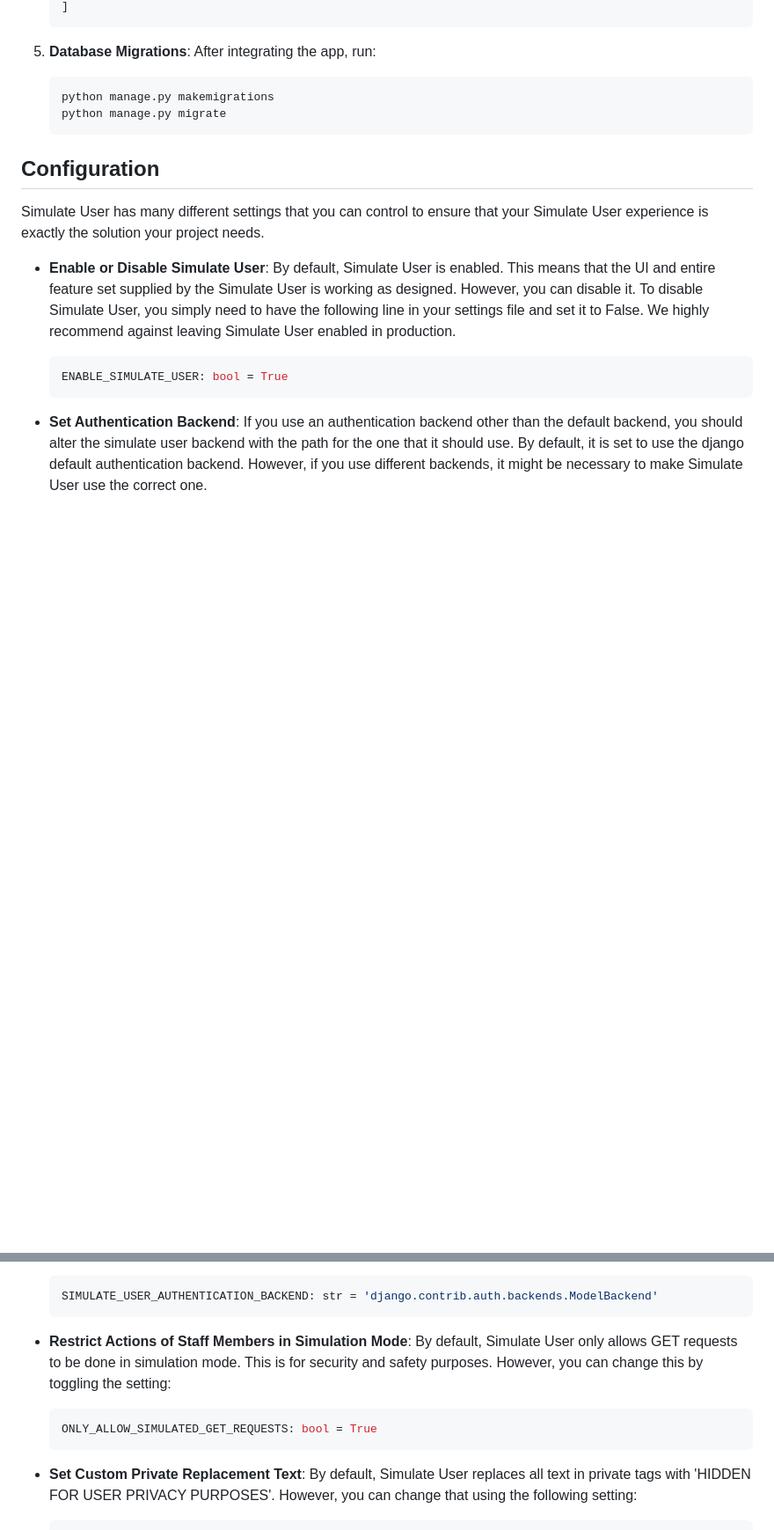
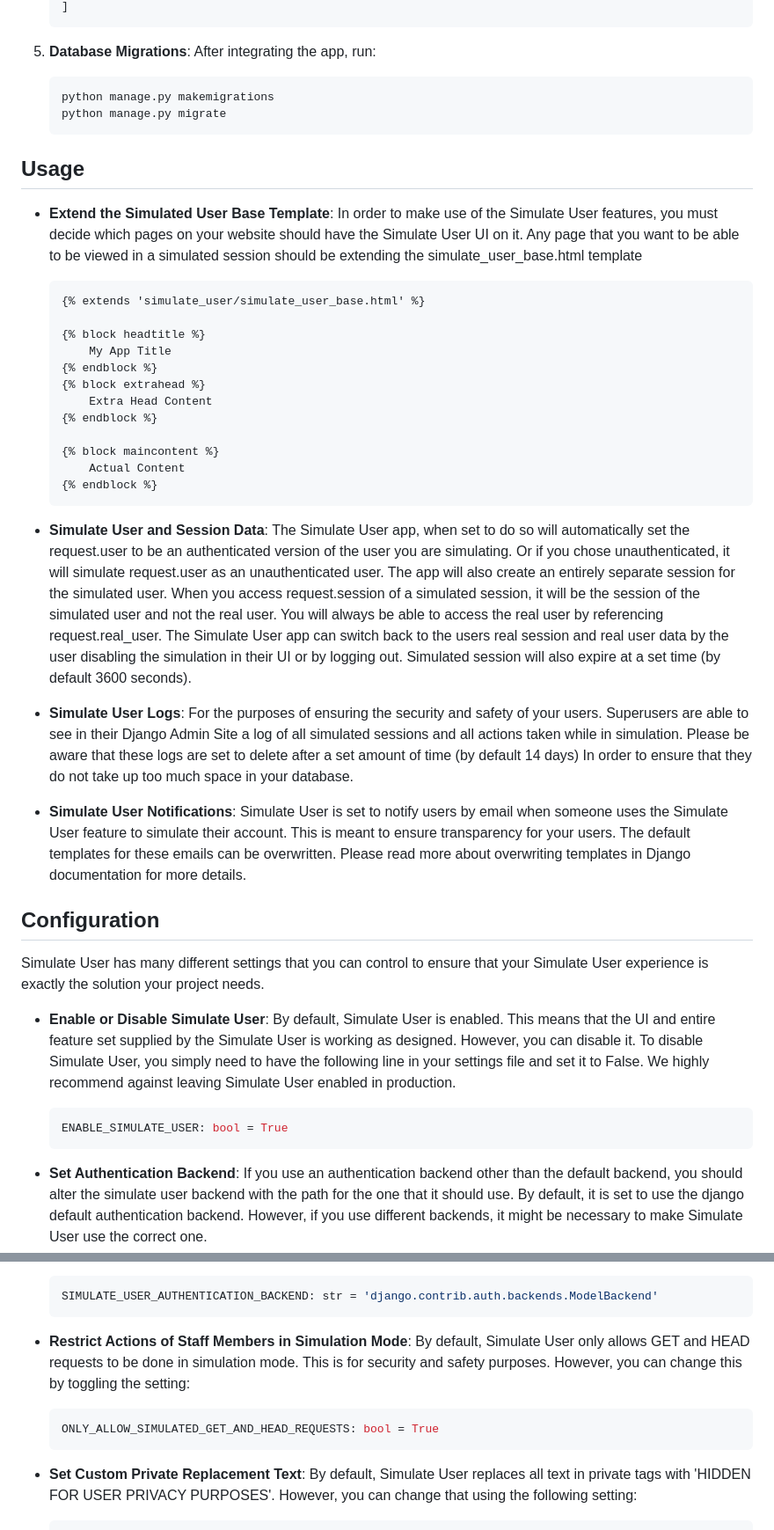
Before and after one commit to YidiDev/SimulateUserProject, a Markdown page: README.md, 2 parts joined by grey strips. Shown: that part at 88% size. Rendered like a GitHub page; blank space fills up the shorter version.

````diff
--- a/README.md
+++ b/README.md
@@ -91,6 +91,34 @@ After integrating the app, run:
     python manage.py migrate
     ```
 
+## Usage
+- **Extend the Simulated User Base Template**:
+In order to make use of the Simulate User features, you must decide which pages on your website should have the Simulate User UI on it. Any page that you want to be able to be viewed in a simulated session should be extending the simulate_user_base.html template
+    ```html
+    {% extends 'simulate_user/simulate_user_base.html' %}
+
+    {% block headtitle %}
+        My App Title
+    {% endblock %}
+    {% block extrahead %}
+        Extra Head Content
+    {% endblock %}
+
+    {% block maincontent %}
+        Actual Content
+    {% endblock %}
+    ```
+- **Simulate User and Session Data**:
+The Simulate User app, when set to do so will automatically set the request.user to be an authenticated version of the user you are simulating. Or if you chose unauthenticated, it will simulate request.user as an unauthenticated user.
+The app will also create an entirely separate session for the simulated user. When you access request.session of a simulated session, it will be the session of the simulated user and not the real user. You will always be able to access the real user by referencing request.real_user.
+The Simulate User app can switch back to the users real session and real user data by the user disabling the simulation in their UI or by logging out. Simulated session will also expire at a set time (by default 3600 seconds).
+
+- **Simulate User Logs**:
+For the purposes of ensuring the security and safety of your users. Superusers are able to see in their Django Admin Site a log of all simulated sessions and all actions taken while in simulation. Please be aware that these logs are set to delete after a set amount of time (by default 14 days) In order to ensure that they do not take up too much space in your database.
+
+- **Simulate User Notifications**:
+Simulate User is set to notify users by email when someone uses the Simulate User feature to simulate their account. This is meant to ensure transparency for your users. The default templates for these emails can be overwritten. Please read more about overwriting templates in Django documentation for more details.
+
 ## Configuration
 Simulate User has many different settings that you can control to ensure that your Simulate User experience is exactly the solution your project needs.
 
@@ -108,9 +136,9 @@ If you use an authentication backend other than the default backend, you should
     ```
 
 - **Restrict Actions of Staff Members in Simulation Mode**:
-By default, Simulate User only allows GET requests to be done in simulation mode. This is for security and safety purposes. However, you can change this by toggling the setting:
+By default, Simulate User only allows GET and HEAD requests to be done in simulation mode. This is for security and safety purposes. However, you can change this by toggling the setting:
     ```python
-    ONLY_ALLOW_SIMULATED_GET_REQUESTS: bool = True
+    ONLY_ALLOW_SIMULATED_GET_AND_HEAD_REQUESTS: bool = True
     ```
 
 - **Set Custom Private Replacement Text**:
````
